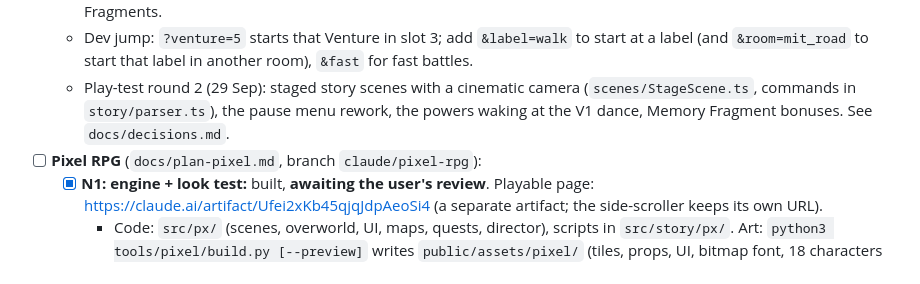
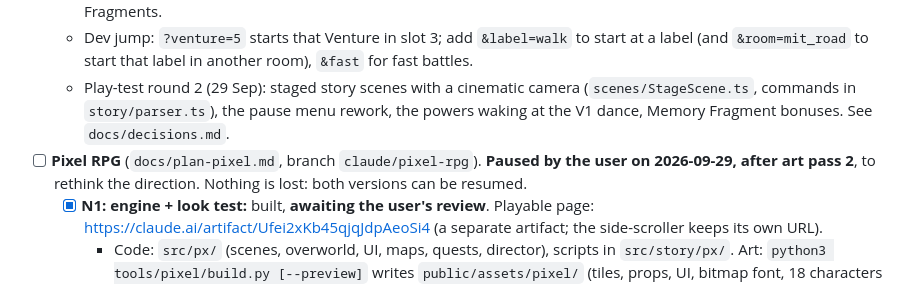
Before and after one commit to Dynamic5353D/EFIL_GAME, a Markdown page: game/CLAUDE.md, the part around the change. GitHub-like rendering.

```diff
--- a/game/CLAUDE.md
+++ b/game/CLAUDE.md
@@ -52,7 +52,7 @@ A 2D side-scrolling story RPG (16+), adapted from the user's novel and art.
   - 13 Earth rooms with code-painted backdrops (`data/rooms_p01.ts`), 12 scripts `src/story/p01/v01..v12.story` in English and the novel's Tanglish, 5 word battles, the daydream fights, stealth, chases, the Case Board and Memory Fragments.
   - Dev jump: `?venture=5` starts that Venture in slot 3; add `&label=walk` to start at a label (and `&room=mit_road` to start that label in another room), `&fast` for fast battles.
   - Play-test round 2 (29 Sep): staged story scenes with a cinematic camera (`scenes/StageScene.ts`, commands in `story/parser.ts`), the pause menu rework, the powers waking at the V1 dance, Memory Fragment bonuses. See `docs/decisions.md`.
-- [ ] **Pixel RPG** (`docs/plan-pixel.md`, branch `claude/pixel-rpg`):
+- [ ] **Pixel RPG** (`docs/plan-pixel.md`, branch `claude/pixel-rpg`). **Paused by the user on 2026-09-29, after art pass 2**, to rethink the direction. Nothing is lost: both versions can be resumed.
   - [x] **N1: engine + look test:** built, **awaiting the user's review**. Playable page: https://claude.ai/artifact/Ufei2xKb45qjqJdpAeoSi4 (a separate artifact; the side-scroller keeps its own URL).
     - Code: `src/px/` (scenes, overworld, UI, maps, quests, director), scripts in `src/story/px/`. Art: `python3 tools/pixel/build.py [--preview]` writes `public/assets/pixel/` (tiles, props, UI, bitmap font, 18 characters with portraits).
     - Maps: `hostel_room`, `mit_road` (ASCII ground plus buildings, props, NPCs, looks, warps, triggers, `enter` scripts). Quests: `src/px/quest/quests.ts`, `@quest start|done id`.
```
Also changed, not shown: game/docs/decisions.md (+1 -0 lines).
